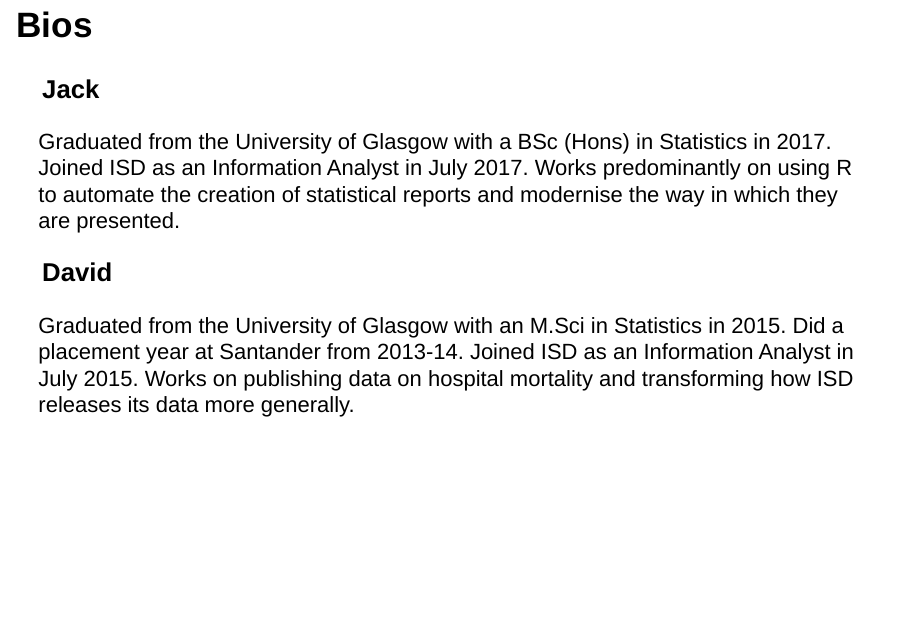
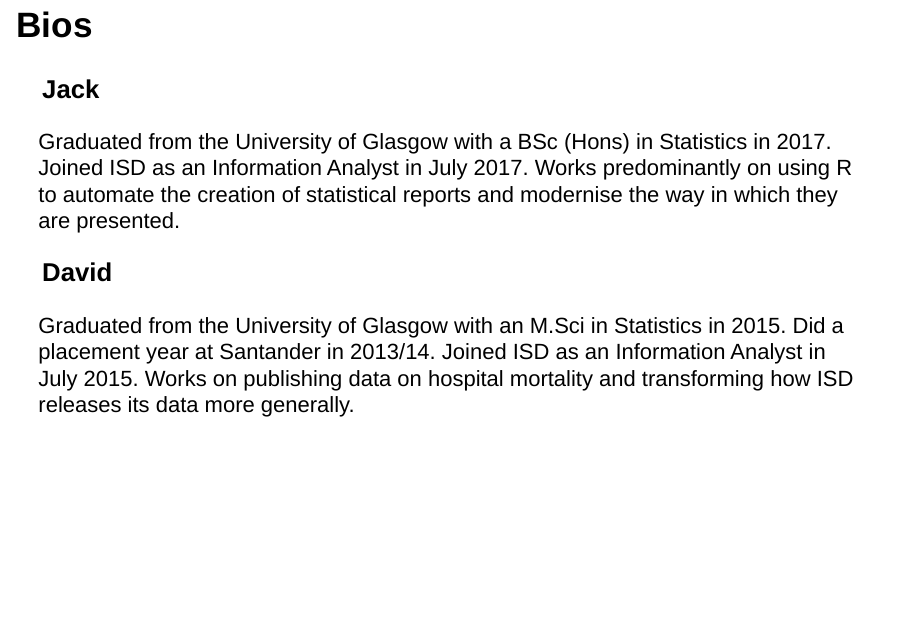
Before and after one commit to jackhannah95/uofg-isd, an R Markdown document (slides.Rmd): page 2 of 10. Rendered offline with R 4.5, knitr and Pandoc, with nearby package versions; drawn as Slidy slides in place of the format the file asks for.

Commit message:
tiny changes

```diff
--- a/slides.Rmd
+++ b/slides.Rmd
@@ -23,7 +23,7 @@ knitr::opts_chunk$set(echo = FALSE)
 Graduated from the University of Glasgow with a BSc (Hons) in Statistics in 2017. Joined ISD as an Information Analyst in July 2017. Works predominantly on using R to automate the creation of statistical reports and modernise the way in which they are presented.
 
 ### **David**
-Graduated from the University of Glasgow with an M.Sci in Statistics in 2015. Did a placement year at Santander from 2013-14. Joined ISD as an Information Analyst in July 2015. Works on publishing data on hospital mortality and transforming how ISD releases its data more generally.
+Graduated from the University of Glasgow with an M.Sci in Statistics in 2015. Did a placement year at Santander in 2013/14. Joined ISD as an Information Analyst in July 2015. Works on publishing data on hospital mortality and transforming how ISD releases its data more generally.
 
 
 ## David's work
```
Also changed, not shown: slides.html.
